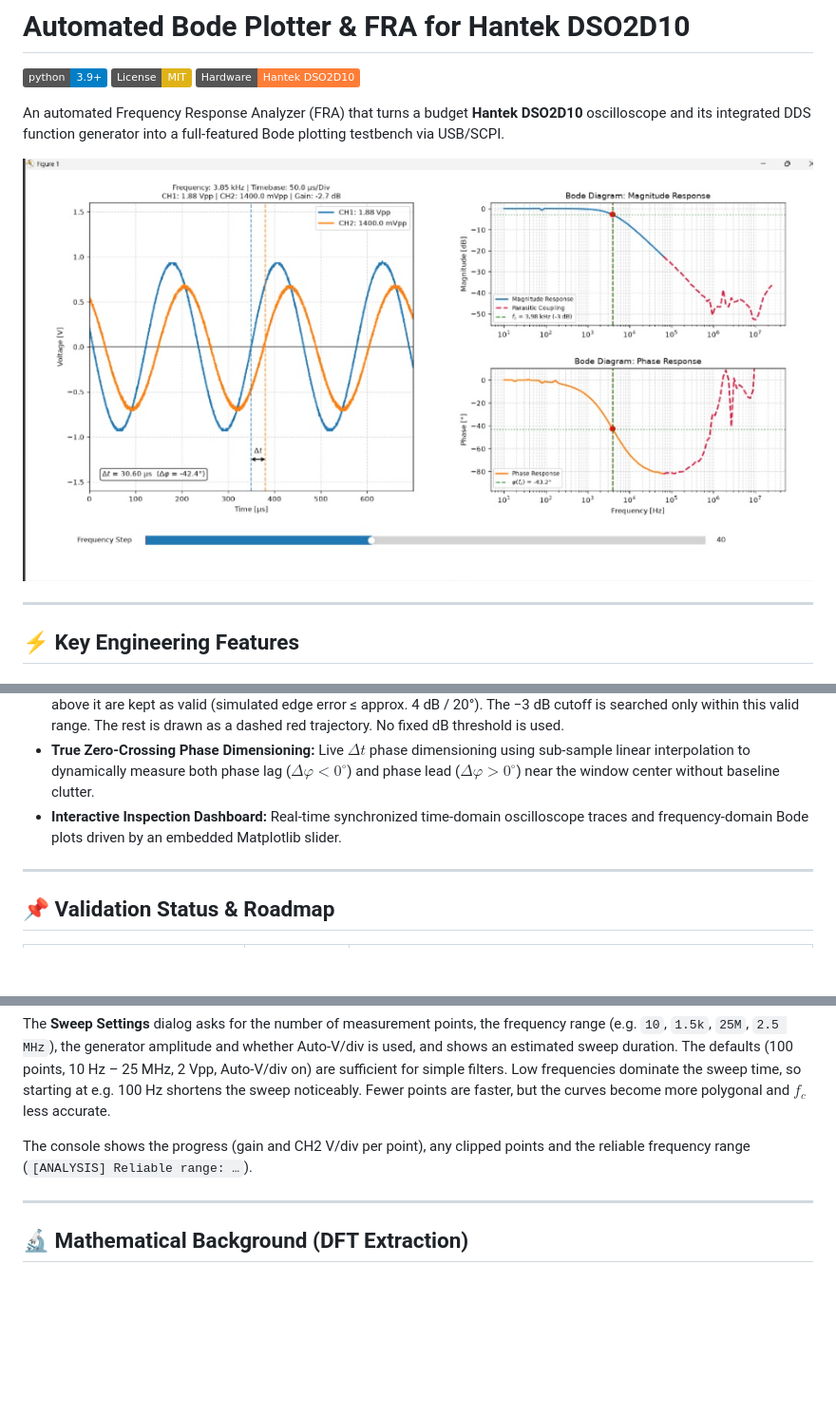
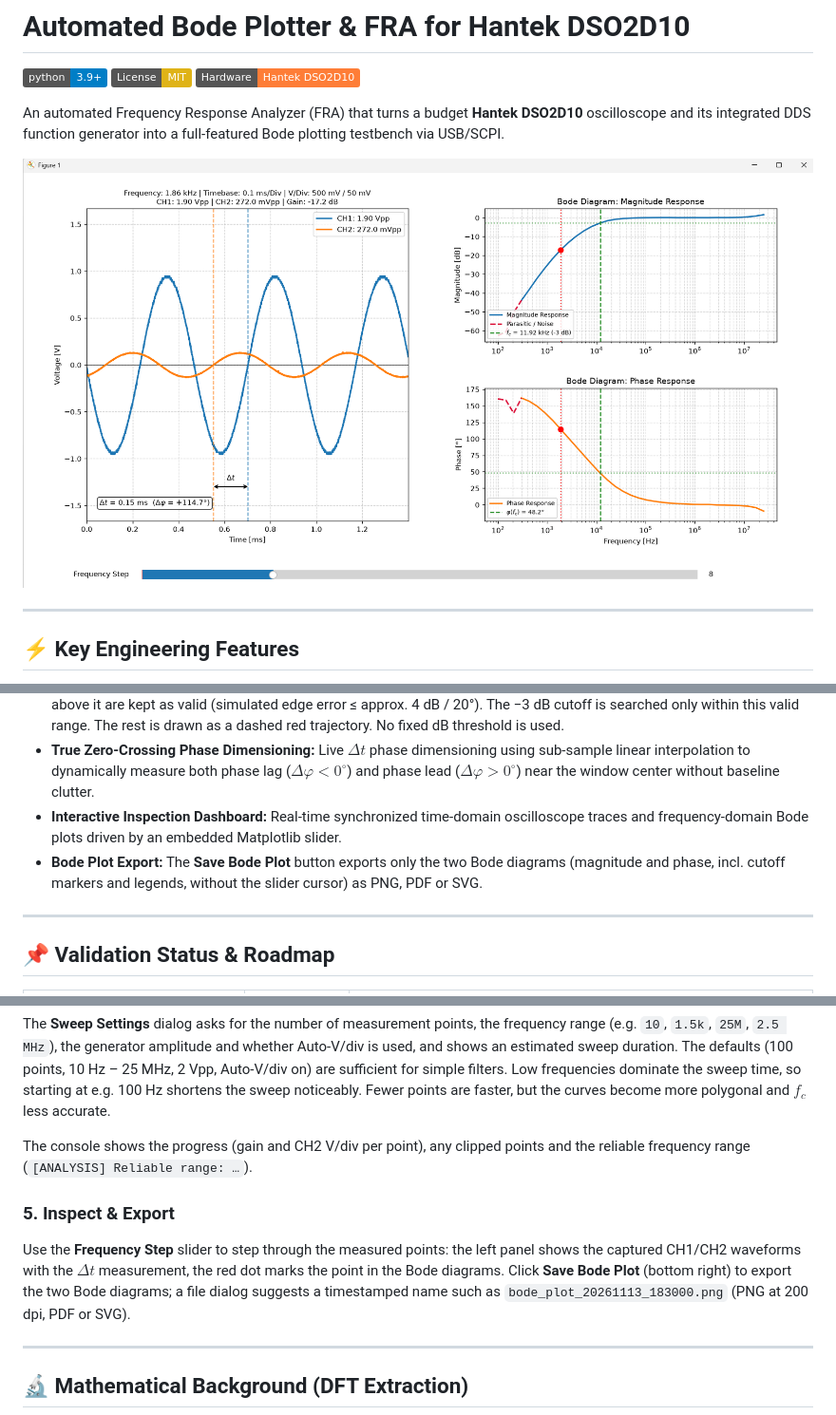
Before and after one commit to jschober2004-cpu/hantek-dso2d10-bode-analyzer, a Markdown page: README.md, 3 parts joined by grey strips. Shown at 95% size. GitHub-like rendering; pictures changed too: dashboard_preview.png; badges without logos; blank space fills up the shorter version.

```diff
--- a/README.md
+++ b/README.md
@@ -21,6 +21,7 @@ An automated Frequency Response Analyzer (FRA) that turns a budget **Hantek DSO2
 * **Trend-Based Parasitic Detection (both sides):** Starting in the passband (the highest *flat* region, so a parasitic rise at the band edge is not mistaken for it), the response is followed towards lower *and* higher frequencies, so low-pass, high-pass and band-pass stopbands are handled alike. Parasitic coupling (ground inductance, crosstalk, capacitor ESL) is detected where, in the stopband, the magnitude rises again, the phase reverses its trend, or CH2 falls below the ADC resolution. The parasitic trend beyond the resulting dip is extrapolated back towards the passband, and only points at least 10 dB above it are kept as valid (simulated edge error ≤ approx. 4 dB / 20°). The −3 dB cutoff is searched only within this valid range. The rest is drawn as a dashed red trajectory. No fixed dB threshold is used.
 * **True Zero-Crossing Phase Dimensioning:** Live $\Delta t$ phase dimensioning using sub-sample linear interpolation to dynamically measure both phase lag ($\Delta\varphi < 0^\circ$) and phase lead ($\Delta\varphi > 0^\circ$) near the window center without baseline clutter.
 * **Interactive Inspection Dashboard:** Real-time synchronized time-domain oscilloscope traces and frequency-domain Bode plots driven by an embedded Matplotlib slider.
+* **Bode Plot Export:** The **Save Bode Plot** button exports only the two Bode diagrams (magnitude and phase, incl. cutoff markers and legends, without the slider cursor) as PNG, PDF or SVG.
 
 ---
 
@@ -82,6 +83,9 @@ The **Sweep Settings** dialog asks for the number of measurement points, the fre
 
 The console shows the progress (gain and CH2 V/div per point), any clipped points and the reliable frequency range (`[ANALYSIS] Reliable range: …`).
 
+### 5. Inspect & Export
+Use the **Frequency Step** slider to step through the measured points: the left panel shows the captured CH1/CH2 waveforms with the $\Delta t$ measurement, the red dot marks the point in the Bode diagrams. Click **Save Bode Plot** (bottom right) to export the two Bode diagrams; a file dialog suggests a timestamped name such as `bode_plot_20261113_183000.png` (PNG at 200 dpi, PDF or SVG).
+
 ---
 
 ## 🔬 Mathematical Background (DFT Extraction)
```
Also changed, not shown: 2 other files.
